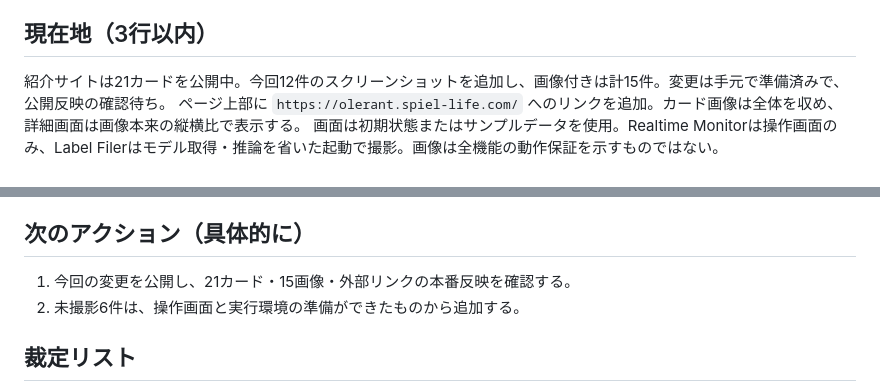
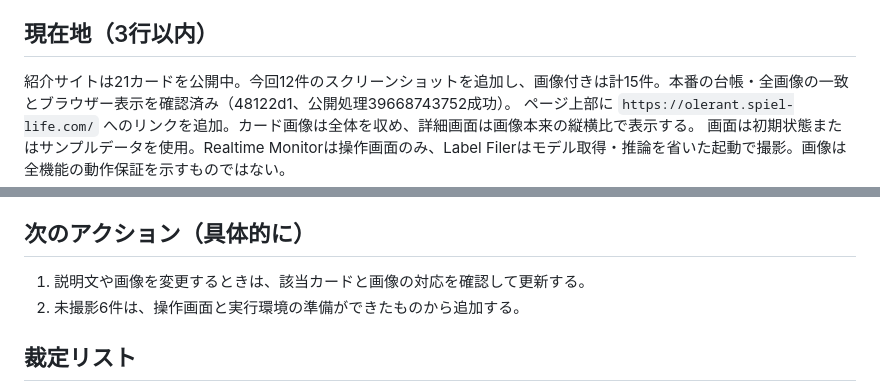
Before and after one commit to olerant-llm/olerant-llm.github.io, a Markdown page: PROGRESS.md, 2 parts joined by grey strips. GitHub-like rendering.

Commit message:
Record successful screenshot deployment

```diff
--- a/PROGRESS.md
+++ b/PROGRESS.md
@@ -6,7 +6,7 @@
 
 ## 現在地（3行以内）
 
-紹介サイトは21カードを公開中。今回12件のスクリーンショットを追加し、画像付きは計15件。変更は手元で準備済みで、公開反映の確認待ち。
+紹介サイトは21カードを公開中。今回12件のスクリーンショットを追加し、画像付きは計15件。本番の台帳・全画像の一致とブラウザー表示を確認済み（48122d1、公開処理39668743752成功）。
 ページ上部に `https://olerant.spiel-life.com/` へのリンクを追加。カード画像は全体を収め、詳細画面は画像本来の縦横比で表示する。
 画面は初期状態またはサンプルデータを使用。Realtime Monitorは操作画面のみ、Label Filerはモデル取得・推論を省いた起動で撮影。画像は全機能の動作保証を示すものではない。
 
@@ -27,7 +27,7 @@
 
 ## 次のアクション（具体的に）
 
-1. 今回の変更を公開し、21カード・15画像・外部リンクの本番反映を確認する。
+1. 説明文や画像を変更するときは、該当カードと画像の対応を確認して更新する。
 2. 未撮影6件は、操作画面と実行環境の準備ができたものから追加する。
 
 ## 裁定リスト
```
